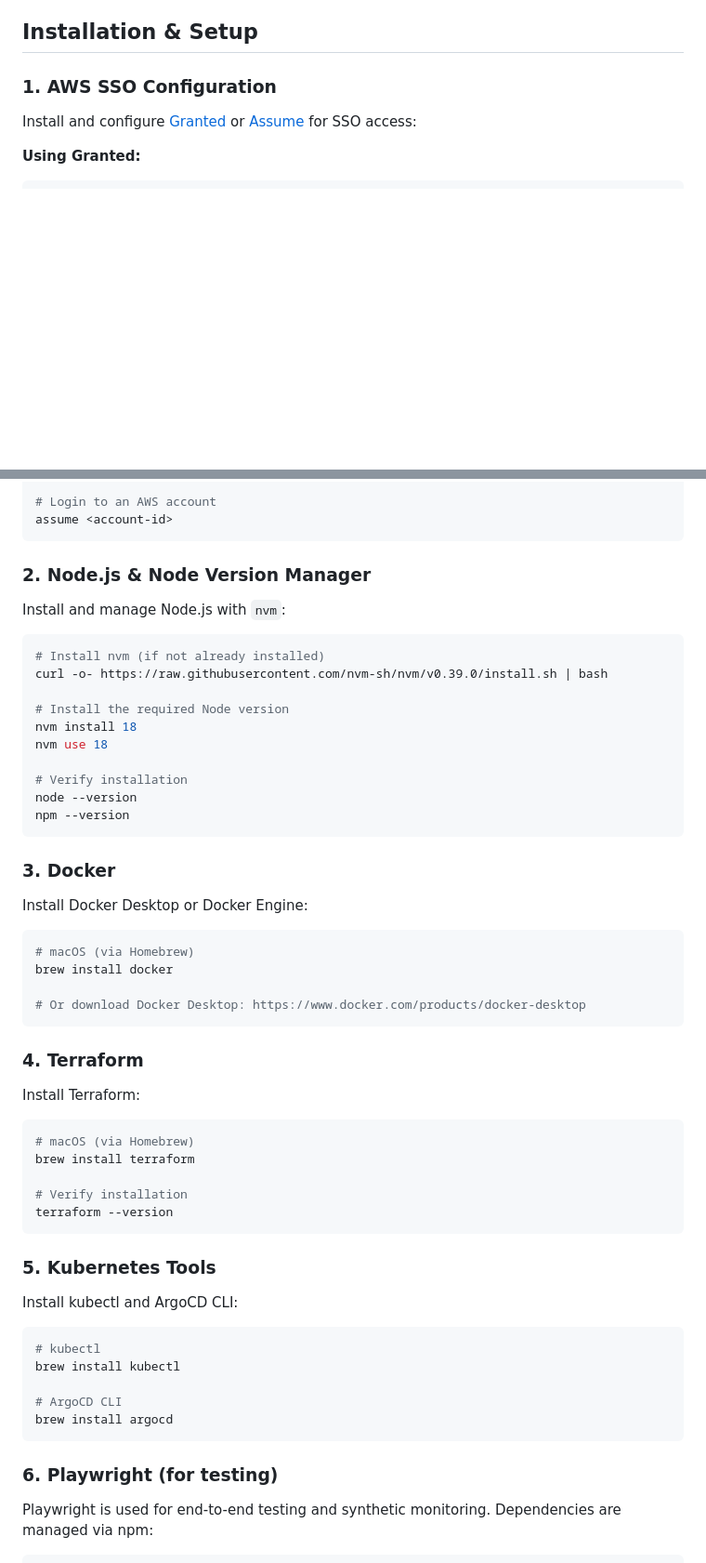
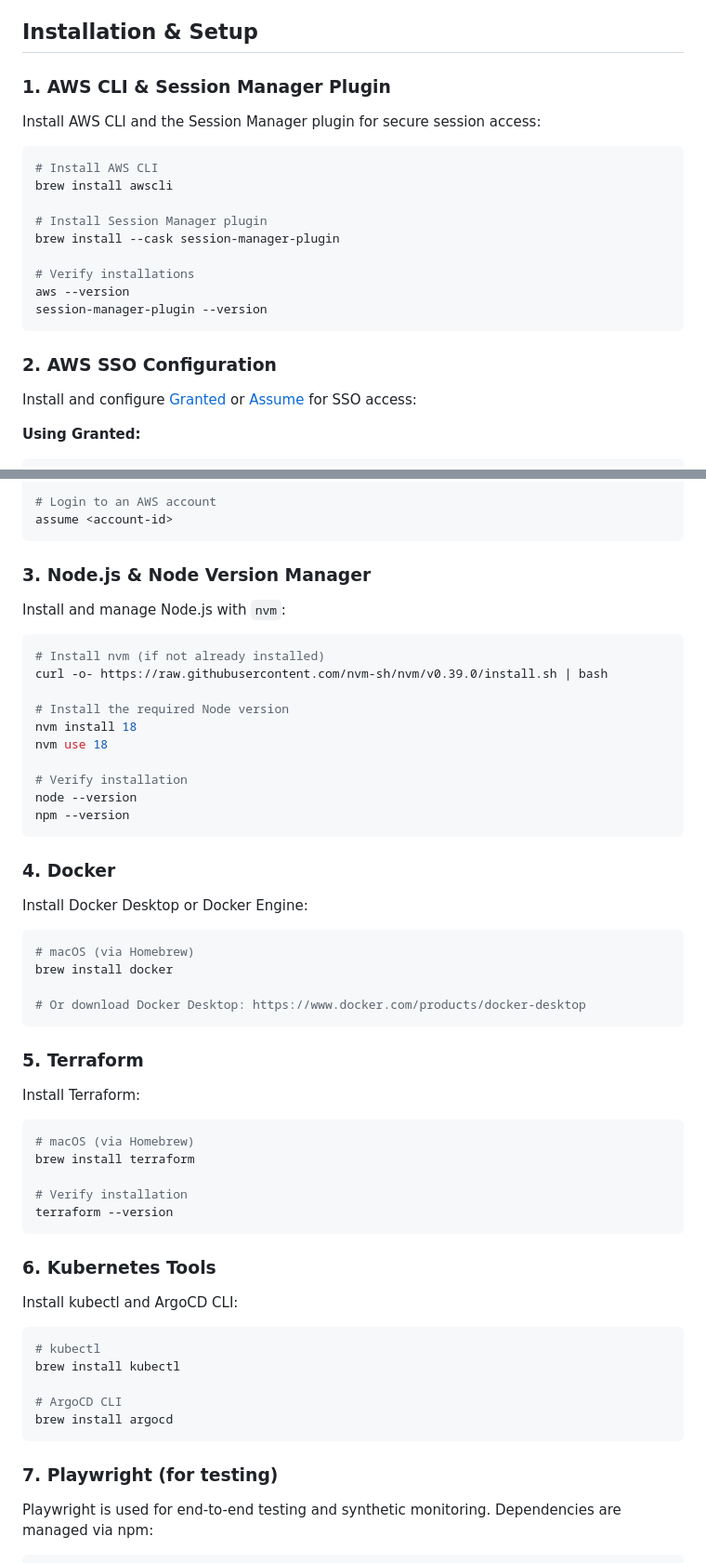
Before and after one commit to dylanjustice/the-grid, a Markdown page: README.md, 2 parts joined by grey strips. Shown at 93% size. GitHub-like rendering; blank space fills up the shorter version.

Commit message:
Add AWS CLI instructions to the readme

````diff
--- a/README.md
+++ b/README.md
@@ -24,7 +24,23 @@ Synthetic reality, real lessons.
 
 ## Installation & Setup
 
-### 1. AWS SSO Configuration
+### 1. AWS CLI & Session Manager Plugin
+
+Install AWS CLI and the Session Manager plugin for secure session access:
+
+```bash
+# Install AWS CLI
+brew install awscli
+
+# Install Session Manager plugin
+brew install --cask session-manager-plugin
+
+# Verify installations
+aws --version
+session-manager-plugin --version
+```
+
+### 2. AWS SSO Configuration
 
 Install and configure [Granted](https://granted.dev/) or [Assume](https://github.com/remotecom/assume) for SSO access:
 
@@ -51,7 +67,7 @@ brew install remotecom/tap/assume
 assume <account-id>
 ```
 
-### 2. Node.js & Node Version Manager
+### 3. Node.js & Node Version Manager
 
 Install and manage Node.js with `nvm`:
 
@@ -68,7 +84,7 @@ node --version
 npm --version
 ```
 
-### 3. Docker
+### 4. Docker
 
 Install Docker Desktop or Docker Engine:
 
@@ -79,7 +95,7 @@ brew install docker
 # Or download Docker Desktop: https://www.docker.com/products/docker-desktop
 ```
 
-### 4. Terraform
+### 5. Terraform
 
 Install Terraform:
 
@@ -91,7 +107,7 @@ brew install terraform
 terraform --version
 ```
 
-### 5. Kubernetes Tools
+### 6. Kubernetes Tools
 
 Install kubectl and ArgoCD CLI:
 
@@ -103,7 +119,7 @@ brew install kubectl
 brew install argocd
 ```
 
-### 6. Playwright (for testing)
+### 7. Playwright (for testing)
 
 Playwright is used for end-to-end testing and synthetic monitoring. Dependencies are managed via npm:
 
````
